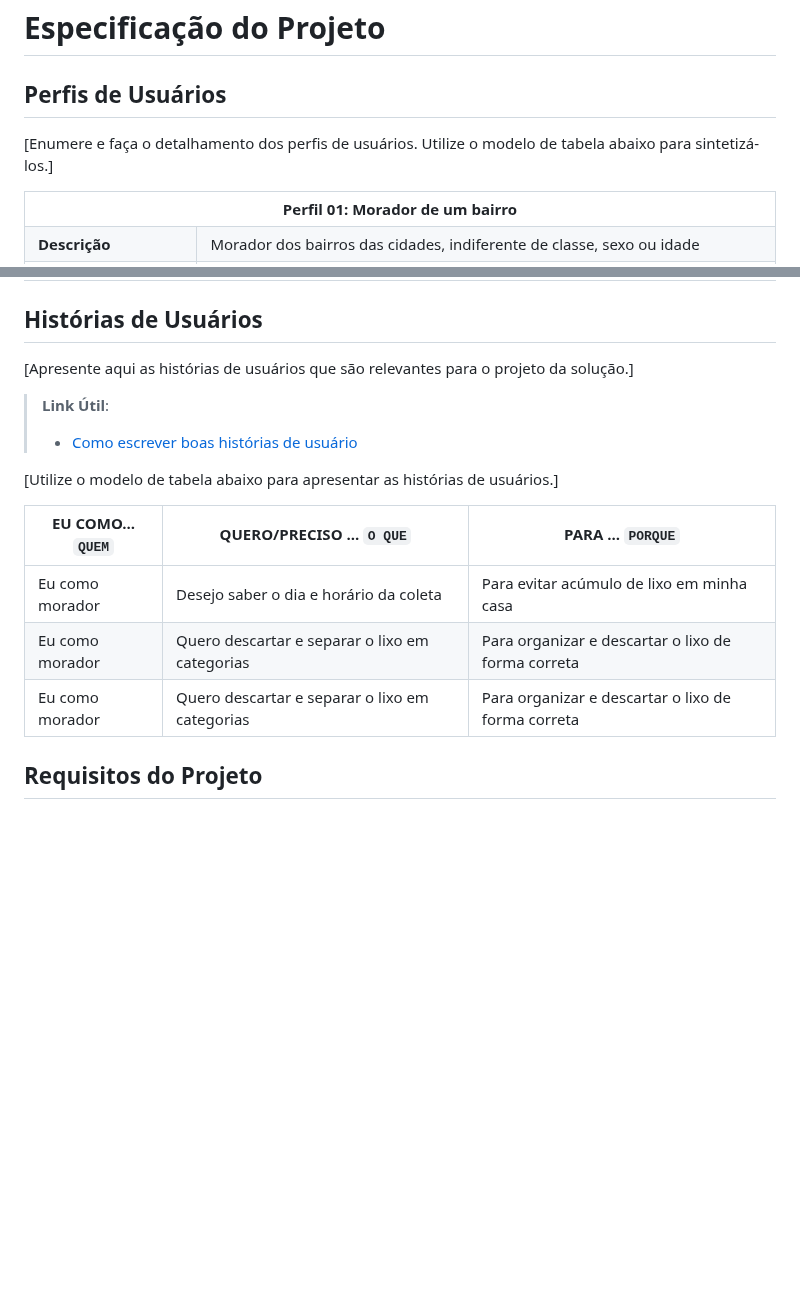
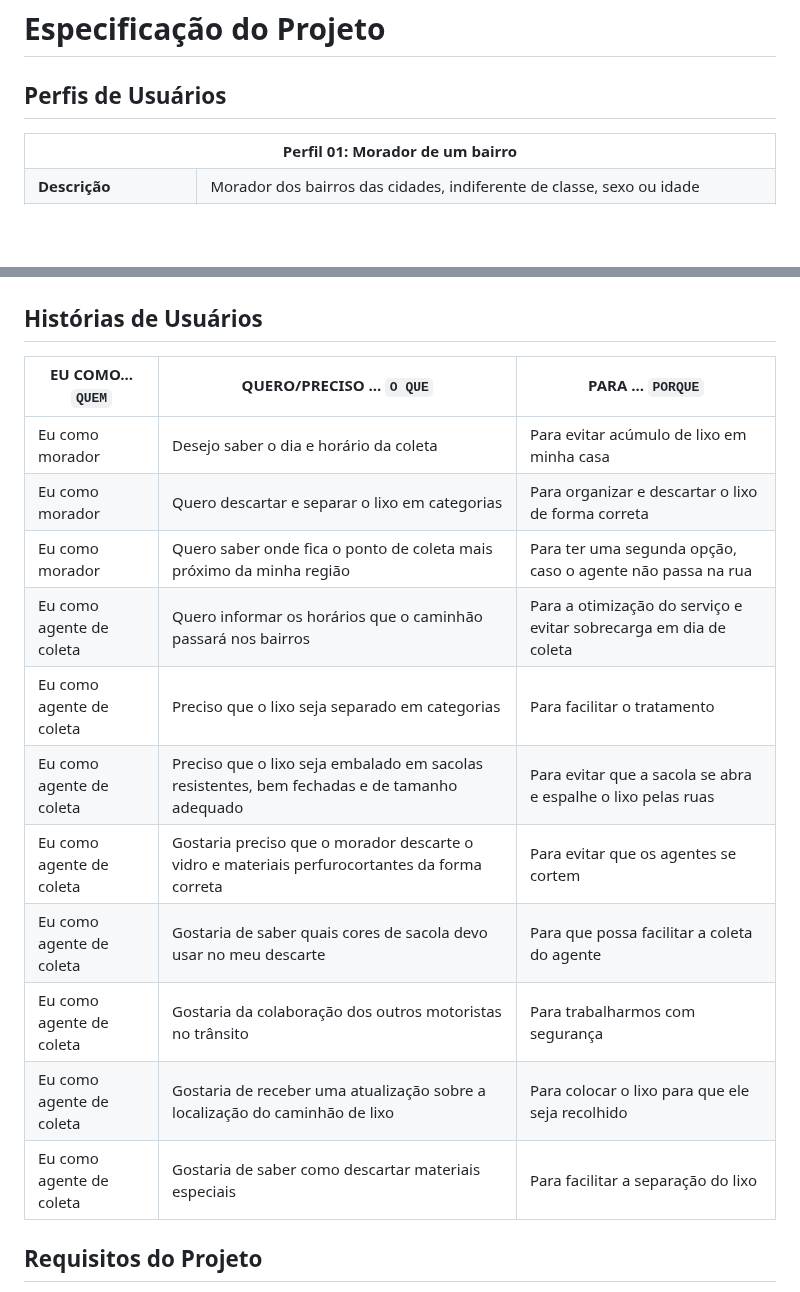
Before and after one commit to ICEI-PUC-Minas-PMV-ADS/pmv-ads-2023-2-e1-proj-web-t5-clean-project, a Markdown page: documentos/02-Especificação do Projeto.md, 2 parts joined by grey strips. GitHub-like rendering; blank space fills up the shorter version.

```diff
--- a/documentos/02-Especificação do Projeto.md
+++ b/documentos/02-Especificação do Projeto.md
@@ -1,8 +1,6 @@
 # Especificação do Projeto
 
 ## Perfis de Usuários
-
-[Enumere e faça o detalhamento dos perfis de usuários. Utilize o modelo de tabela abaixo para sintetizá-los.]
 
 <table>
 <tbody>
@@ -42,18 +40,20 @@
 
 ## Histórias de Usuários
 
-[Apresente aqui as histórias de usuários que são relevantes para o projeto da solução.]
+|      EU COMO... `QUEM`      |                                                 QUERO/PRECISO ... `O QUE`                   |                       PARA ... `PORQUE`                                      |
+|-----------------------------|---------------------------------------------------------------------------------------------|------------------------------------------------------------------------------|
+| Eu como morador             | Desejo saber o dia e horário da coleta                                                                 | Para evitar acúmulo de lixo em minha casa                         |
+| Eu como morador             | Quero descartar e separar o lixo em categorias                                                         | Para organizar e descartar o lixo de forma correta                |
+| Eu como morador             | Quero saber onde fica o ponto de coleta mais próximo da minha região                                   | Para ter uma segunda opção, caso o agente não passa na rua        |
+| Eu como agente de coleta    | Quero informar os horários que o caminhão passará nos bairros                                          | Para a otimização do serviço e evitar sobrecarga em dia de coleta |
+| Eu como agente de coleta    | Preciso que o lixo seja separado em categorias                                                         | Para facilitar o tratamento                                       |
+| Eu como agente de coleta    | Preciso que o lixo seja embalado em sacolas resistentes, bem fechadas e de tamanho adequado            | Para evitar que a sacola se abra e espalhe o lixo pelas ruas      |
+| Eu como agente de coleta    | Gostaria preciso que o morador descarte o vidro e materiais perfurocortantes da forma correta          | Para evitar que os agentes se cortem                              |
+| Eu como agente de coleta    | Gostaria de saber quais cores de sacola devo usar no meu descarte                                      | Para que possa facilitar a coleta do agente                       |
+| Eu como agente de coleta    | Gostaria da colaboração dos outros motoristas no trânsito                                              | Para trabalharmos com segurança                                   |
+| Eu como agente de coleta    | Gostaria de receber uma atualização sobre a localização do caminhão de lixo                            | Para colocar o lixo para que ele seja recolhido                   |
+| Eu como agente de coleta    | Gostaria de saber como descartar materiais especiais                                                   | Para facilitar a separação do lixo                                |
 
-> **Link Útil**:
-> - [Como escrever boas histórias de usuário](https://medium.com/vertice/como-escrever-boas-users-stories-hist%C3%B3rias-de-usu%C3%A1rios-b29c75043fac)
-
-[Utilize o modelo de tabela abaixo para apresentar as histórias de usuários.]
-
-|EU COMO... `QUEM`   | QUERO/PRECISO ... `O QUE`                        |         PARA ... `PORQUE`                            |
-|--------------------|--------------------------------------------------|------------------------------------------------------|
-| Eu como morador    | Desejo saber o dia e horário da coleta           | Para evitar acúmulo de lixo em minha casa            |
-| Eu como morador    | Quero descartar e separar o lixo em categorias   | Para organizar e descartar o lixo de forma correta   |
-| Eu como morador    | Quero descartar e separar o lixo em categorias   | Para organizar e descartar o lixo de forma correta   |
 
 ## Requisitos do Projeto
 
```
